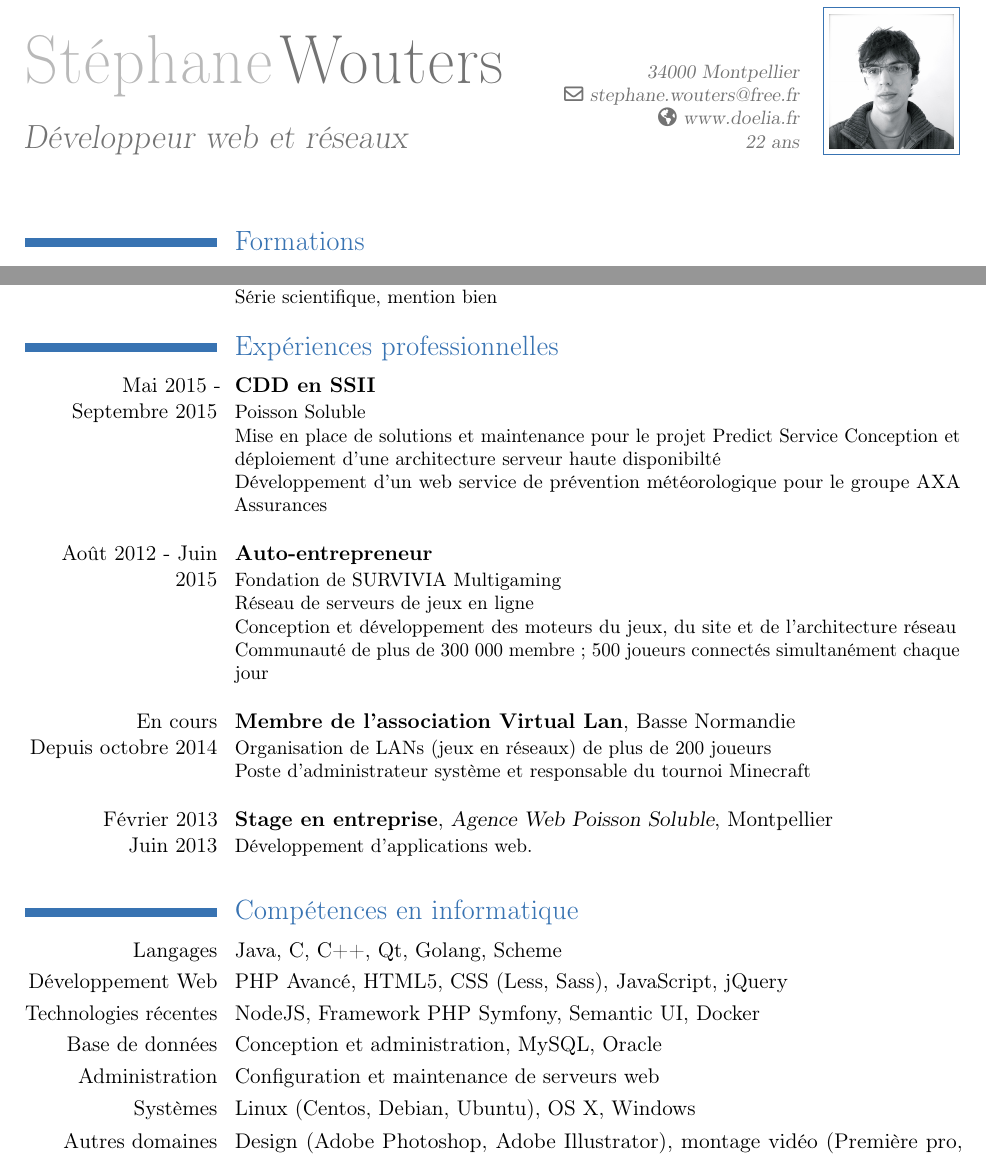
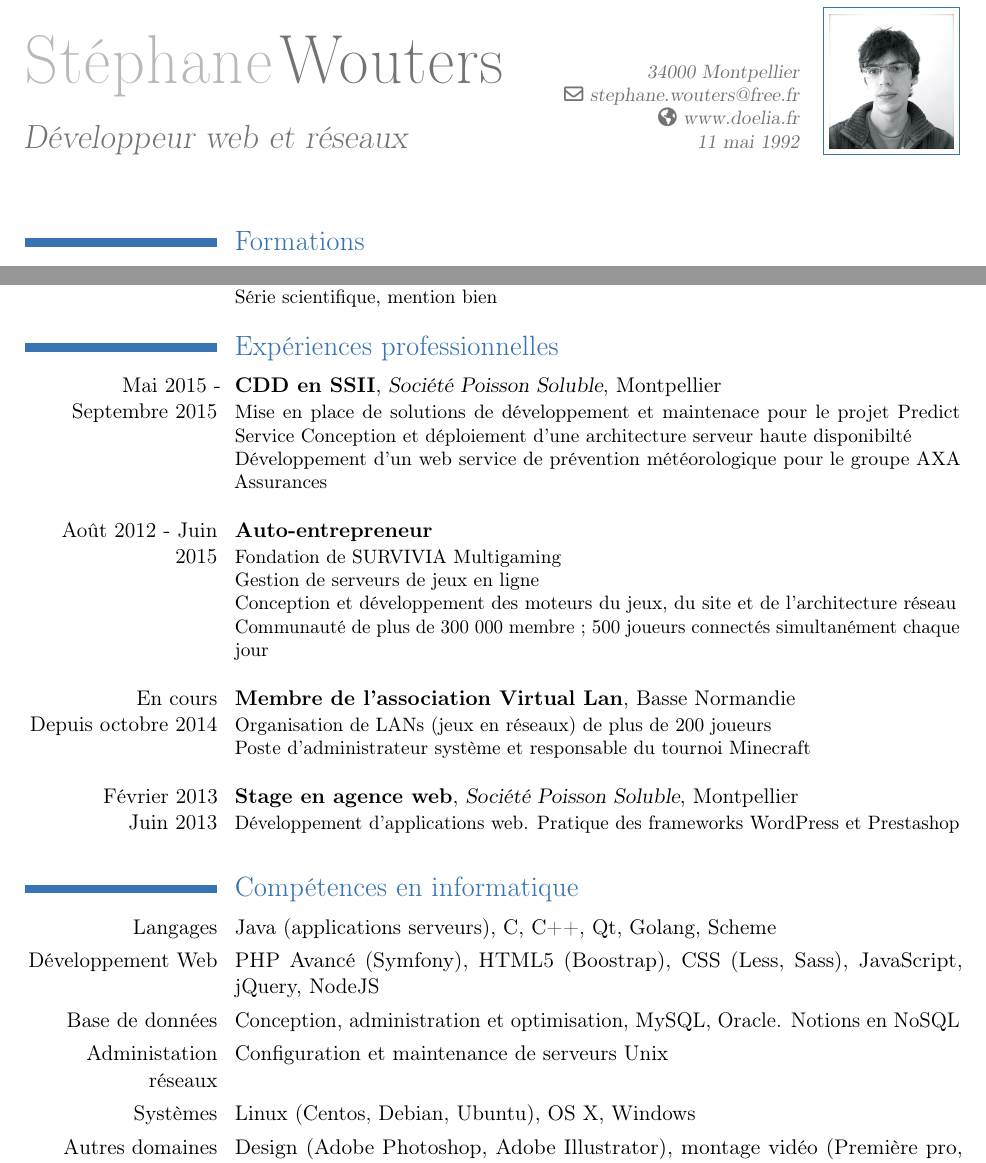
Before and after one commit to Doelia/portfolio, a LaTeX CV (private/CV/CV.tex): two parts of page 1 of 2, joined at a grey line, cut so that both start at the same text. Compiled offline with pdfLaTeX.

Commit message:
Mise à jour CV

```diff
--- a/private/CV/CV.tex
+++ b/private/CV/CV.tex
@@ -12,7 +12,7 @@
 \homepage{www.doelia.fr}
 %\mobile{06 01 95 61 78}
 \photo[64pt][0.4pt]{photo_avril2015.jpg}
-\extrainfo{22 ans}
+\extrainfo{11 mai 1992}
 \begin{document}
 \maketitle
 
@@ -25,29 +25,32 @@
 
 \section{Expériences professionnelles}
 
-\cventry{Mai 2015 - Septembre 2015}{CDD en SSII}{}{}{}{Poisson Soluble\\
-Mise en place de solutions et maintenance pour le projet Predict Service
+\cventry{Mai 2015 - Septembre 2015}{CDD en SSII}{Société Poisson Soluble}{Montpellier}{}{
+Mise en place de solutions de développement et maintenace pour le projet Predict Service
 Conception et déploiement d'une architecture serveur haute disponibilté\\
-Développement d'un web service de prévention météorologique pour le groupe AXA Assurances\newline{}}
+Développement d'un web service de prévention météorologique pour le groupe AXA Assurances
+\newline{}}
 
 \cventry{Août 2012 - Juin 2015}{Auto-entrepreneur}{}{}{}{Fondation de SURVIVIA Multigaming\\
-Réseau de serveurs de jeux en ligne\\
+Gestion de serveurs de jeux en ligne\\
 Conception et développement des moteurs du jeux, du site et de l'architecture réseau\\
-Communauté de plus de 300 000 membre ; 500 joueurs connectés simultanément chaque jour\newline{}}
+Communauté de plus de 300 000 membre ; 500 joueurs connectés simultanément chaque jour
+\newline{}}
 
 \cventry{En cours\\Depuis octobre 2014}{Membre de l'association Virtual Lan}{}{Basse Normandie}{}{
 Organisation de LANs (jeux en réseaux) de plus de 200 joueurs\\
-Poste d'administrateur système et responsable du tournoi Minecraft\newline{}}
+Poste d'administrateur système et responsable du tournoi Minecraft
+\newline{}}
 
-\cventry{Février 2013\\Juin 2013}{Stage en entreprise}{Agence Web Poisson Soluble}{Montpellier}{}{Développement d'applications web.
+\cventry{Février 2013\\Juin 2013}{Stage en agence web}{Société Poisson Soluble}{Montpellier}{}{
+Développement d'applications web. Pratique des frameworks WordPress et Prestashop
 \newline{}}
 
 \section{Compétences en informatique}
-\cvitem{Langages}{Java, C, C++, Qt, Golang, Scheme}
-\cvitem{Développement Web}{PHP Avancé, HTML5, CSS (Less, Sass), JavaScript, jQuery}
-\cvitem{Technologies récentes}{NodeJS, Framework PHP Symfony, Semantic UI, Docker}
-\cvitem{Base de données}{Conception et administration, MySQL, Oracle}
-\cvitem{Administration}{Configuration et maintenance de serveurs web}
+\cvitem{Langages}{Java (applications serveurs), C, C++, Qt, Golang, Scheme}
+\cvitem{Développement Web}{PHP Avancé (Symfony), HTML5 (Boostrap), CSS (Less, Sass), JavaScript, jQuery, NodeJS}
+\cvitem{Base de données}{Conception, administration et optimisation, MySQL, Oracle. Notions en NoSQL}
+\cvitem{Administation réseaux}{Configuration et maintenance de serveurs Unix}
 \cvitem{Systèmes}{Linux (Centos, Debian, Ubuntu), OS X, Windows}
 \cvitem{Autres domaines}{Design (Adobe Photoshop, Adobe Illustrator), montage vidéo (Première pro, After Effect)}
 
```
Also changed, not shown: private/CV/CV.tex (2 more changed lines).
